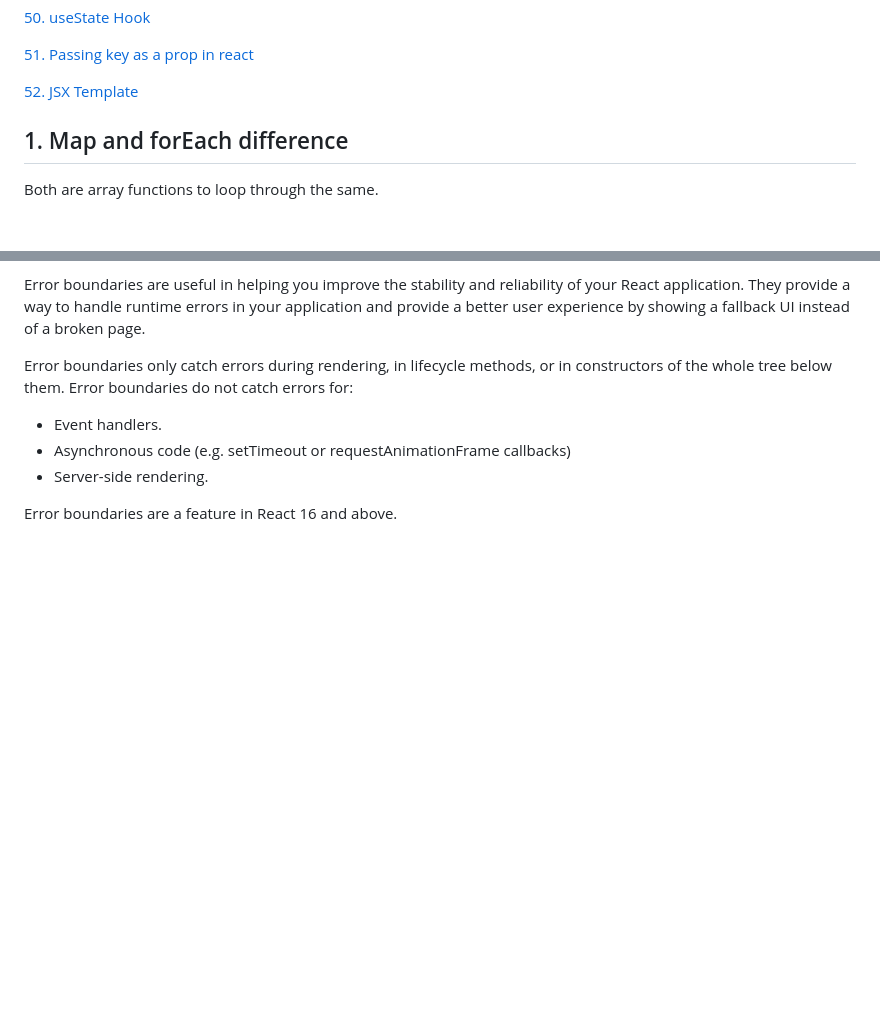
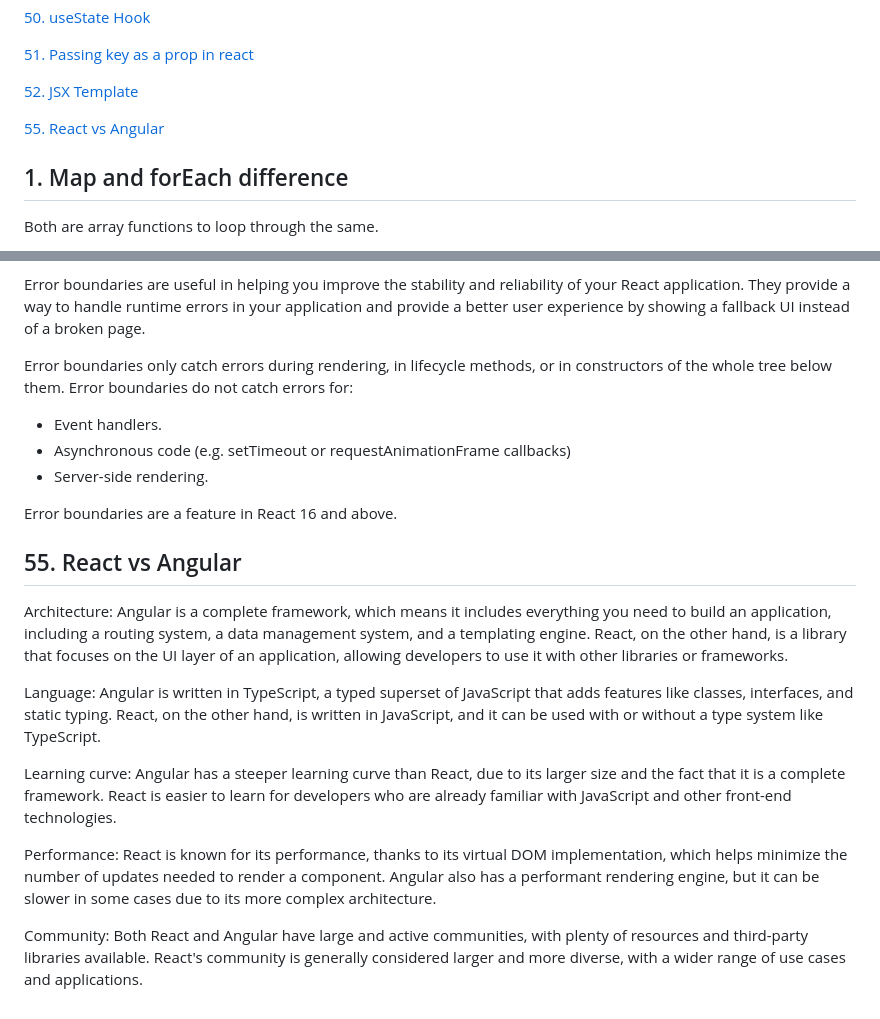
Before and after one commit to jisshub/Frontend-Developer-Technical-Interview, a Markdown page: README.md, 2 parts joined by grey strips. GitHub-like rendering; blank space fills up the shorter version.

Commit message:
CommitAll

```diff
--- a/README.md
+++ b/README.md
@@ -103,6 +103,9 @@
 [51. Passing key as a prop in react](#51-passing-key-as-a-prop-in-react)
 
 [52. JSX Template](#52-jsx-template)
+
+
+[55. React vs Angular](#55-react-vs-angular)
 
 ## 1. Map and forEach difference
 
@@ -1913,3 +1916,15 @@ Error boundaries only catch errors during rendering, in lifecycle methods, or in
 - Server-side rendering.
 
 Error boundaries are a feature in React 16 and above.
+
+## 55. React vs Angular
+
+Architecture: Angular is a complete framework, which means it includes everything you need to build an application, including a routing system, a data management system, and a templating engine. React, on the other hand, is a library that focuses on the UI layer of an application, allowing developers to use it with other libraries or frameworks.
+
+Language: Angular is written in TypeScript, a typed superset of JavaScript that adds features like classes, interfaces, and static typing. React, on the other hand, is written in JavaScript, and it can be used with or without a type system like TypeScript.
+
+Learning curve: Angular has a steeper learning curve than React, due to its larger size and the fact that it is a complete framework. React is easier to learn for developers who are already familiar with JavaScript and other front-end technologies.
+
+Performance: React is known for its performance, thanks to its virtual DOM implementation, which helps minimize the number of updates needed to render a component. Angular also has a performant rendering engine, but it can be slower in some cases due to its more complex architecture.
+
+Community: Both React and Angular have large and active communities, with plenty of resources and third-party libraries available. React's community is generally considered larger and more diverse, with a wider range of use cases and applications.
```
